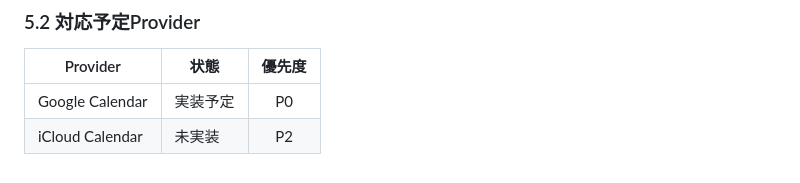
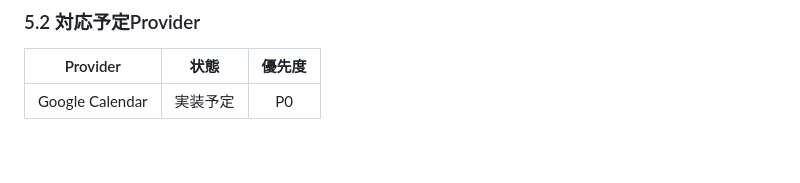
Before and after one commit to okcoder/opencode-sample, a Markdown page: specs/technical/architecture.md, the part around the change. GitHub-like rendering.

Commit message:
Deleted iCloud Calendar row
Co-authored-by: okcoder <okcoder@users.noreply.github.com>

```diff
--- a/specs/technical/architecture.md
+++ b/specs/technical/architecture.md
@@ -153,4 +153,3 @@ export class YahooCalendarAdapter implements CalendarAdapter {
 | Provider | 状態 | 優先度 |
 |----------|------|:------:|
 | Google Calendar | 実装予定 | P0 |
-| iCloud Calendar | 未実装 | P2 |
```
